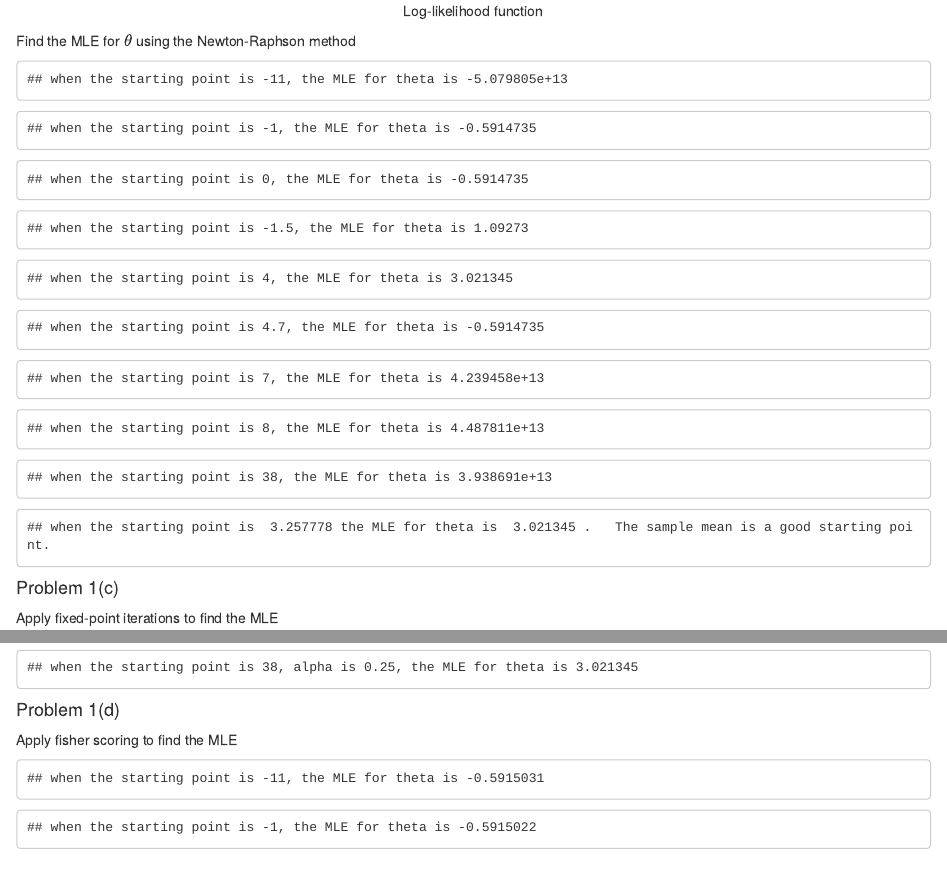
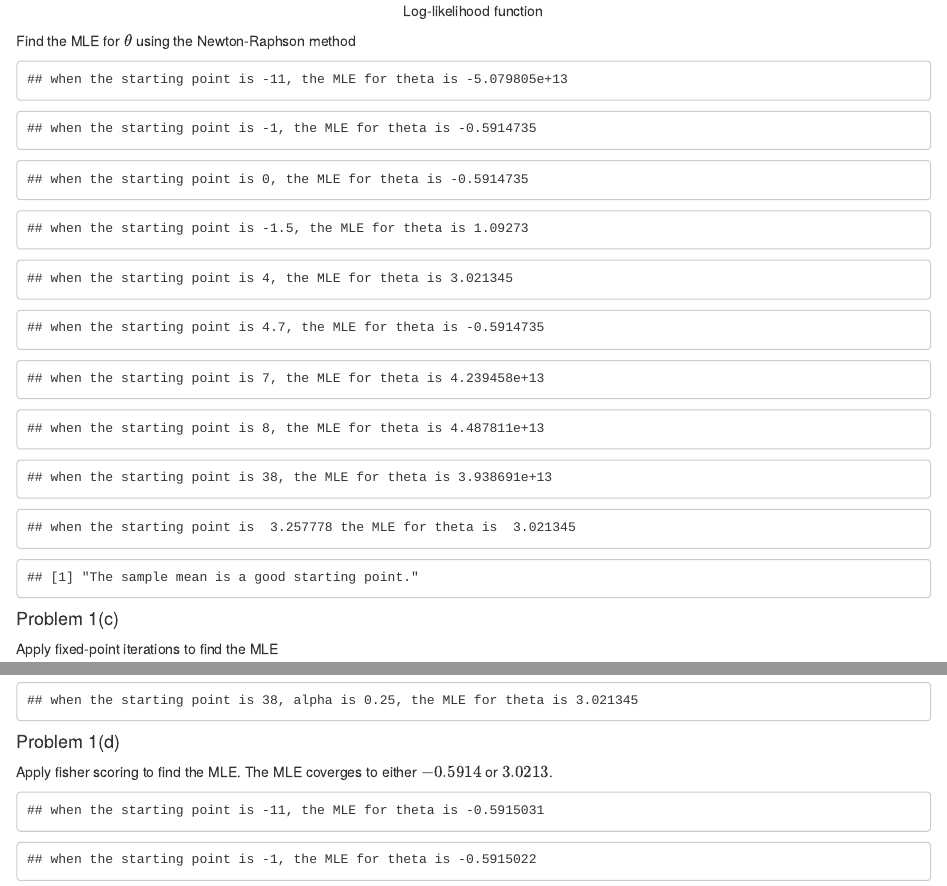
Before and after one commit to statcomputing/optimization-JinXu, an R Markdown document (Jin_Xu_HW2.Rmd): the page in a window 1100 px wide, from 1250 px down, and a second part further down, joined at a grey line. Rendered offline with R 4.5, knitr and Pandoc, with nearby package versions; both versions are drawn in the output format of the newer one; some code elsewhere in the file could not run offline.

Commit message:
Add files via upload

````diff
--- a/Jin_Xu_HW2.Rmd
+++ b/Jin_Xu_HW2.Rmd
@@ -3,6 +3,8 @@ title: "STAT 5361 - Homework 2"
 author: "Jin Xu"
 date: "`r format(Sys.time(), '%d %B %Y')`"
 output:
+  html_document:
+    df_print: paged
   pdf_document: default
 documentclass: article
 fontsize: 12pt
@@ -109,7 +111,8 @@ cat("when the starting point is 38, the MLE for theta is" , result9)
 
 theta0 <- mean(x)
 result10 <- Newton_Raphson(theta0, gprime, g2prime)
-cat("when the starting point is ",mean(x), "the MLE for theta is " , result10, ".   The sample mean is a good starting point.")
+cat("when the starting point is ",mean(x), "the MLE for theta is " , result10)
+print("The sample mean is a good starting point.")
 ```
 
 #### Problem 1(c) {-}
@@ -258,7 +261,7 @@ cat("when the starting point is 38, alpha is 0.25, the MLE for theta is" , resul
 
 #### Problem 1(d) {-}
 
-Apply fisher scoring to find the MLE
+Apply fisher scoring to find the MLE. The MLE coverges to either $-0.5914$ or $3.0213$.
 ```{r q1e, echo = FALSE, eval=TRUE}
 source('fisher_scoring_ iterations_XJ.R')
 x <- c (1.77, -0.23, 2.76, 3.80, 3.47, 56.75, -1.34, 4.24, -2.44,
````
Also changed, not shown: Jin_Xu_HW2.Rmd (3 more changed lines).
